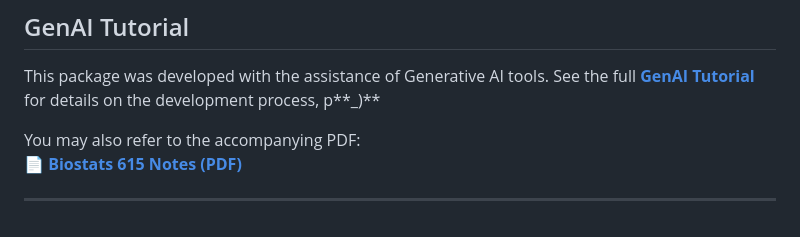
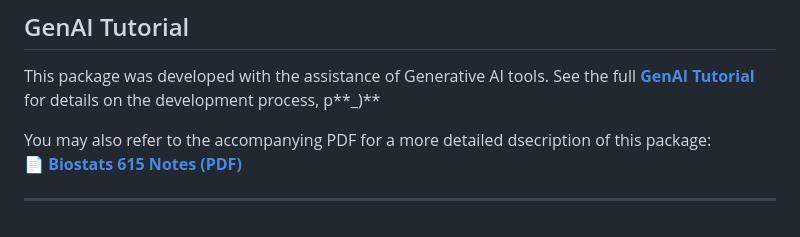
Before and after one commit to kevinlmf/Scad, a Markdown page: README.md, the part around the change. Rendered like a GitHub page.

```diff
--- a/README.md
+++ b/README.md
@@ -208,7 +208,7 @@ If you use this package in your research, please cite:
 This package was developed with the assistance of Generative AI tools.
 See the full **[GenAI Tutorial](AI%20tutorial/GenAI_Tutorial.md)** for details on the development process, p**_)**
 
-You may also refer to the accompanying PDF:
+You may also refer to the accompanying PDF for a more detailed dsecription of this package:
 📄 **[Biostats 615 Notes (PDF)](AI%20tutorial/Biostats_615.pdf)**
 
 ---
```
